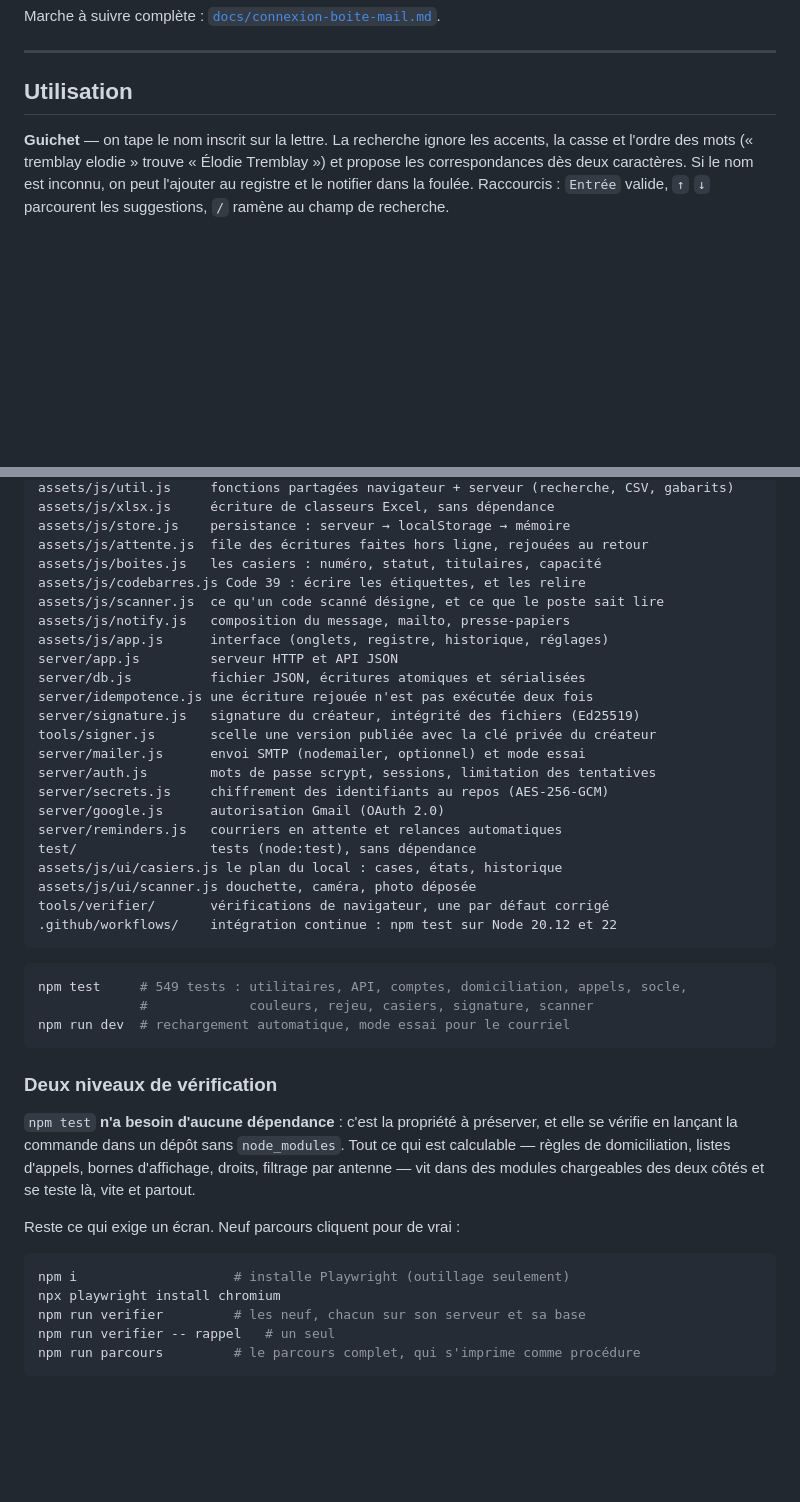
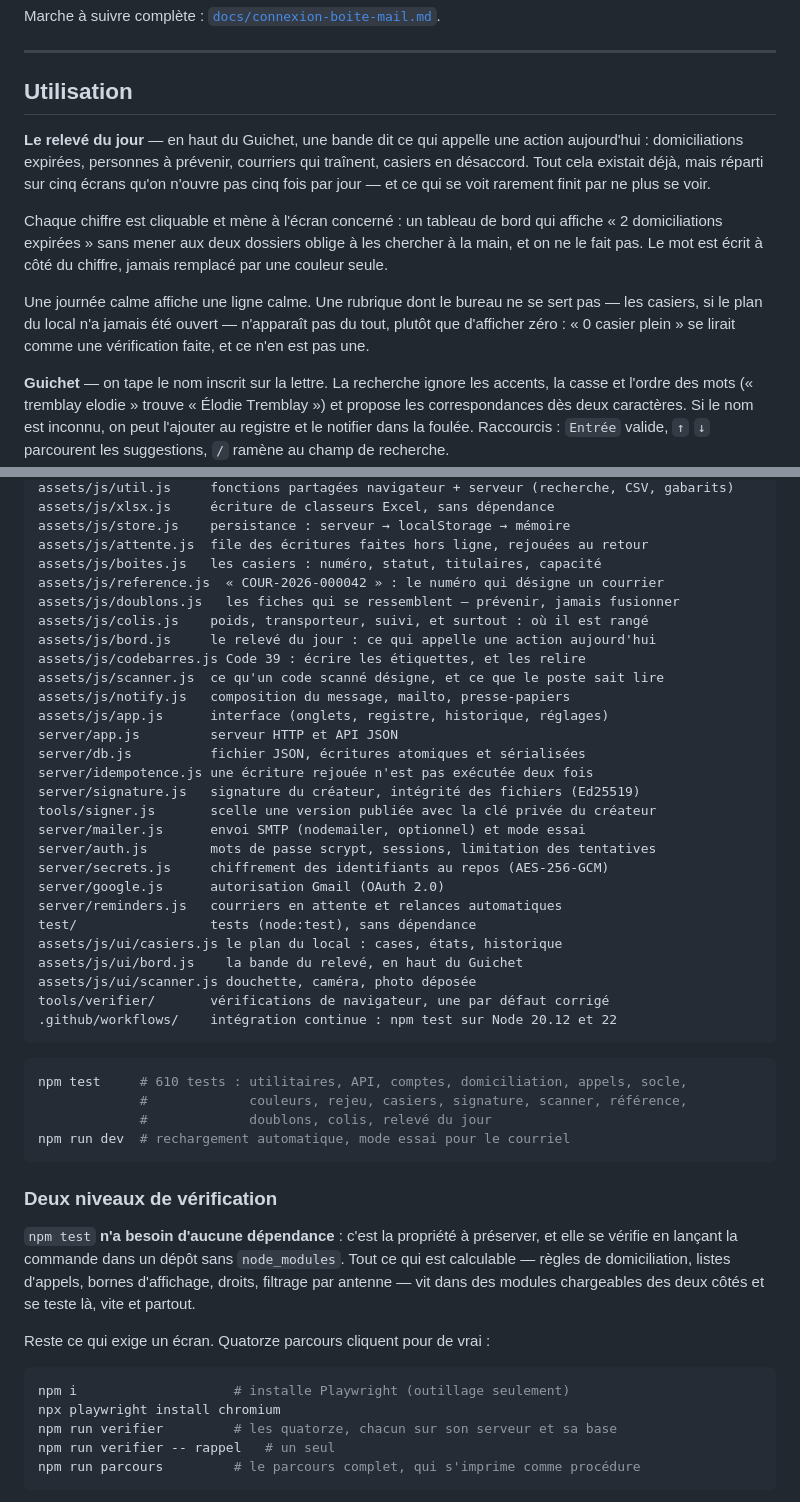
Before and after one commit to Daniel34df/Merakha-Akram, a Markdown page: README.md, 2 parts joined by grey strips. GitHub-like rendering; blank space fills up the shorter version.

````diff
--- a/README.md
+++ b/README.md
@@ -228,6 +228,22 @@ Marche à suivre complète : [`docs/connexion-boite-mail.md`](docs/connexion-boi
 
 ## Utilisation
 
+**Le relevé du jour** — en haut du Guichet, une bande dit ce qui appelle une
+action aujourd'hui : domiciliations expirées, personnes à prévenir, courriers
+qui traînent, casiers en désaccord. Tout cela existait déjà, mais réparti sur
+cinq écrans qu'on n'ouvre pas cinq fois par jour — et ce qui se voit rarement
+finit par ne plus se voir.
+
+Chaque chiffre est cliquable et mène à l'écran concerné : un tableau de bord
+qui affiche « 2 domiciliations expirées » sans mener aux deux dossiers oblige
+à les chercher à la main, et on ne le fait pas. Le mot est écrit à côté du
+chiffre, jamais remplacé par une couleur seule.
+
+Une journée calme affiche une ligne calme. Une rubrique dont le bureau ne se
+sert pas — les casiers, si le plan du local n'a jamais été ouvert — n'apparaît
+pas du tout, plutôt que d'afficher zéro : « 0 casier plein » se lirait comme
+une vérification faite, et ce n'en est pas une.
+
 **Guichet** — on tape le nom inscrit sur la lettre. La recherche ignore les
 accents, la casse et l'ordre des mots (« tremblay elodie » trouve « Élodie
 Tremblay ») et propose les correspondances dès deux caractères. Si le nom est
@@ -1125,6 +1205,10 @@ assets/js/xlsx.js     écriture de classeurs Excel, sans dépendance
 assets/js/store.js    persistance : serveur → localStorage → mémoire
 assets/js/attente.js  file des écritures faites hors ligne, rejouées au retour
 assets/js/boites.js   les casiers : numéro, statut, titulaires, capacité
+assets/js/reference.js  « COUR-2026-000042 » : le numéro qui désigne un courrier
+assets/js/doublons.js   les fiches qui se ressemblent — prévenir, jamais fusionner
+assets/js/colis.js    poids, transporteur, suivi, et surtout : où il est rangé
+assets/js/bord.js     le relevé du jour : ce qui appelle une action aujourd'hui
 assets/js/codebarres.js Code 39 : écrire les étiquettes, et les relire
 assets/js/scanner.js  ce qu'un code scanné désigne, et ce que le poste sait lire
 assets/js/notify.js   composition du message, mailto, presse-papiers
@@ -1141,14 +1225,16 @@ server/google.js      autorisation Gmail (OAuth 2.0)
 server/reminders.js   courriers en attente et relances automatiques
 test/                 tests (node:test), sans dépendance
 assets/js/ui/casiers.js le plan du local : cases, états, historique
+assets/js/ui/bord.js    la bande du relevé, en haut du Guichet
 assets/js/ui/scanner.js douchette, caméra, photo déposée
 tools/verifier/       vérifications de navigateur, une par défaut corrigé
 .github/workflows/    intégration continue : npm test sur Node 20.12 et 22
 ```
 
 ```bash
-npm test     # 549 tests : utilitaires, API, comptes, domiciliation, appels, socle,
-             #             couleurs, rejeu, casiers, signature, scanner
+npm test     # 610 tests : utilitaires, API, comptes, domiciliation, appels, socle,
+             #             couleurs, rejeu, casiers, signature, scanner, référence,
+             #             doublons, colis, relevé du jour
 npm run dev  # rechargement automatique, mode essai pour le courriel
 ```
 
@@ -1160,12 +1246,12 @@ Tout ce qui est calculable — règles de domiciliation, listes d'appels, bornes
 d'affichage, droits, filtrage par antenne — vit dans des modules chargeables des
 deux côtés et se teste là, vite et partout.
 
-Reste ce qui exige un écran. Neuf parcours cliquent pour de vrai :
+Reste ce qui exige un écran. Quatorze parcours cliquent pour de vrai :
 
 ```bash
 npm i                    # installe Playwright (outillage seulement)
 npx playwright install chromium
-npm run verifier         # les neuf, chacun sur son serveur et sa base
+npm run verifier         # les quatorze, chacun sur son serveur et sa base
 npm run verifier -- rappel   # un seul
 npm run parcours         # le parcours complet, qui s'imprime comme procédure
 ```
````
Also changed, not shown: other parts of README.md (+64 -0 lines).
